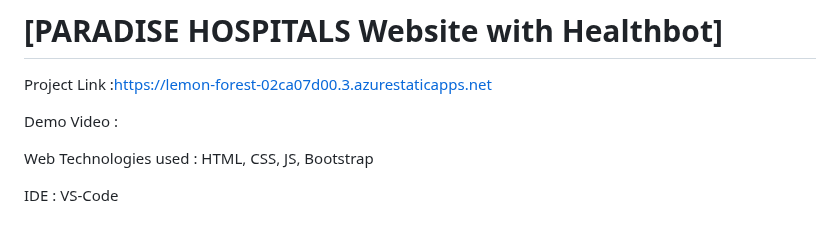
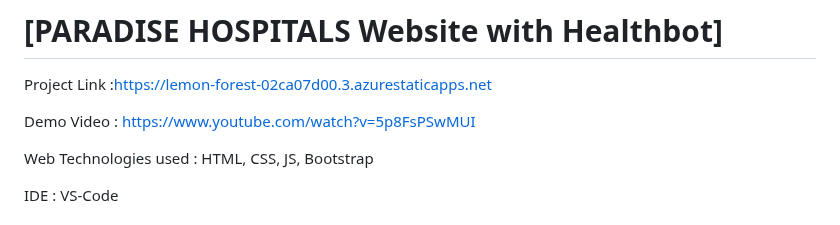
Before and after one commit to guddi03/microsoft_project_HealthServiceWithBot, a Markdown page: Microsoft-Future-Ready-Talent-Virtual-Internship-Project-main/README.md, the part around the change. GitHub-like rendering.

```diff
--- a/Microsoft-Future-Ready-Talent-Virtual-Internship-Project-main/README.md
+++ b/Microsoft-Future-Ready-Talent-Virtual-Internship-Project-main/README.md
@@ -4,7 +4,7 @@
 # [PARADISE HOSPITALS Website with Healthbot]
 Project Link :https://lemon-forest-02ca07d00.3.azurestaticapps.net
 
-Demo Video :
+Demo Video : https://www.youtube.com/watch?v=5p8FsPSwMUI
 
 Web Technologies used : HTML, CSS, JS, Bootstrap
 
```
